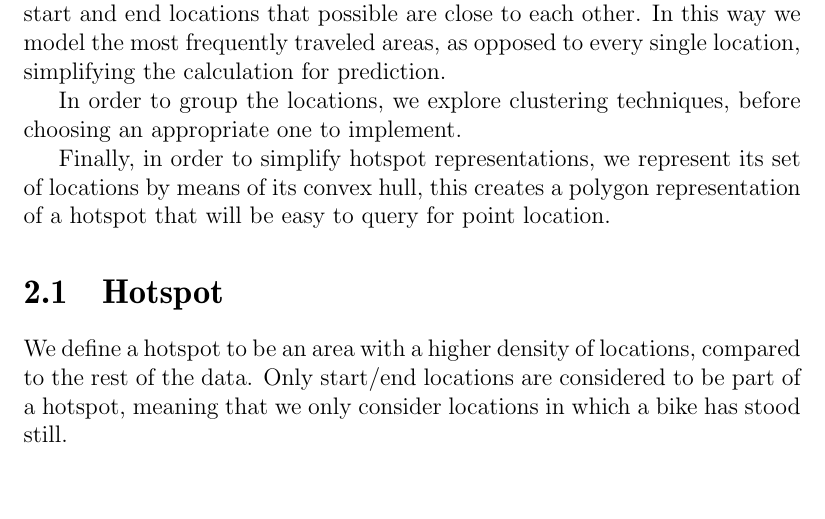
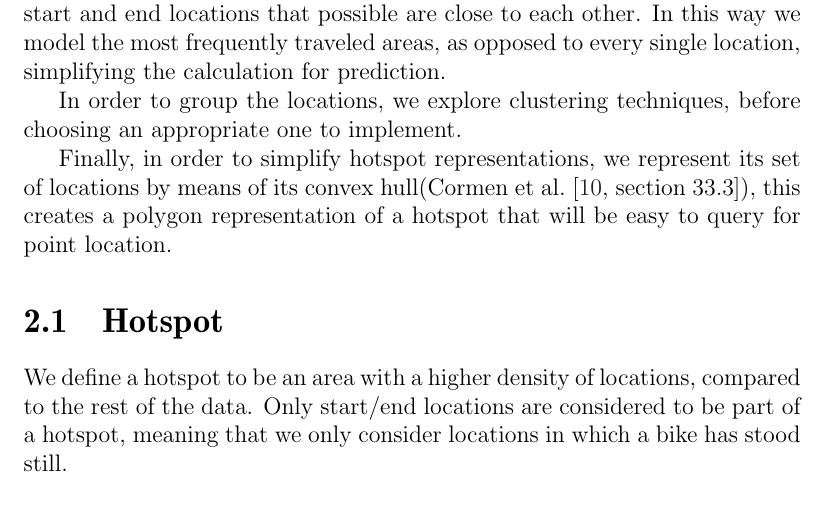
Before and after one commit to sw701e14/report, a LaTeX thesis (main.tex, which reads content/hotspots.tex): part of page 22 of 61, cut so that both start at the same text. Compiled offline with pdfLaTeX; a LaTeX package or settings file that is missing is left out.

Commit message:
added cite for convex hull

```diff
--- a/content/hotspots.tex
+++ b/content/hotspots.tex
@@ -5,7 +5,7 @@ In this way we model the most frequently traveled areas, as opposed to every sin
 
 In order to group the locations, we explore clustering techniques, before choosing an appropriate one to implement.
 
-Finally, in order to simplify hotspot representations, we represent its set of locations by means of its convex hull, this creates a polygon representation of a hotspot that will be easy to query for point location.
+Finally, in order to simplify hotspot representations, we represent its set of locations by means of its convex hull(\citet[section 33.3]{aadbook}), this creates a polygon representation of a hotspot that will be easy to query for point location.
 
 \section{Hotspot}\label{hotspot}
 We define a hotspot to be an area with a higher density of locations, compared to the rest of the data. Only start/end locations are considered to be part of a hotspot, meaning that we only consider locations in which a bike has stood still.
```
